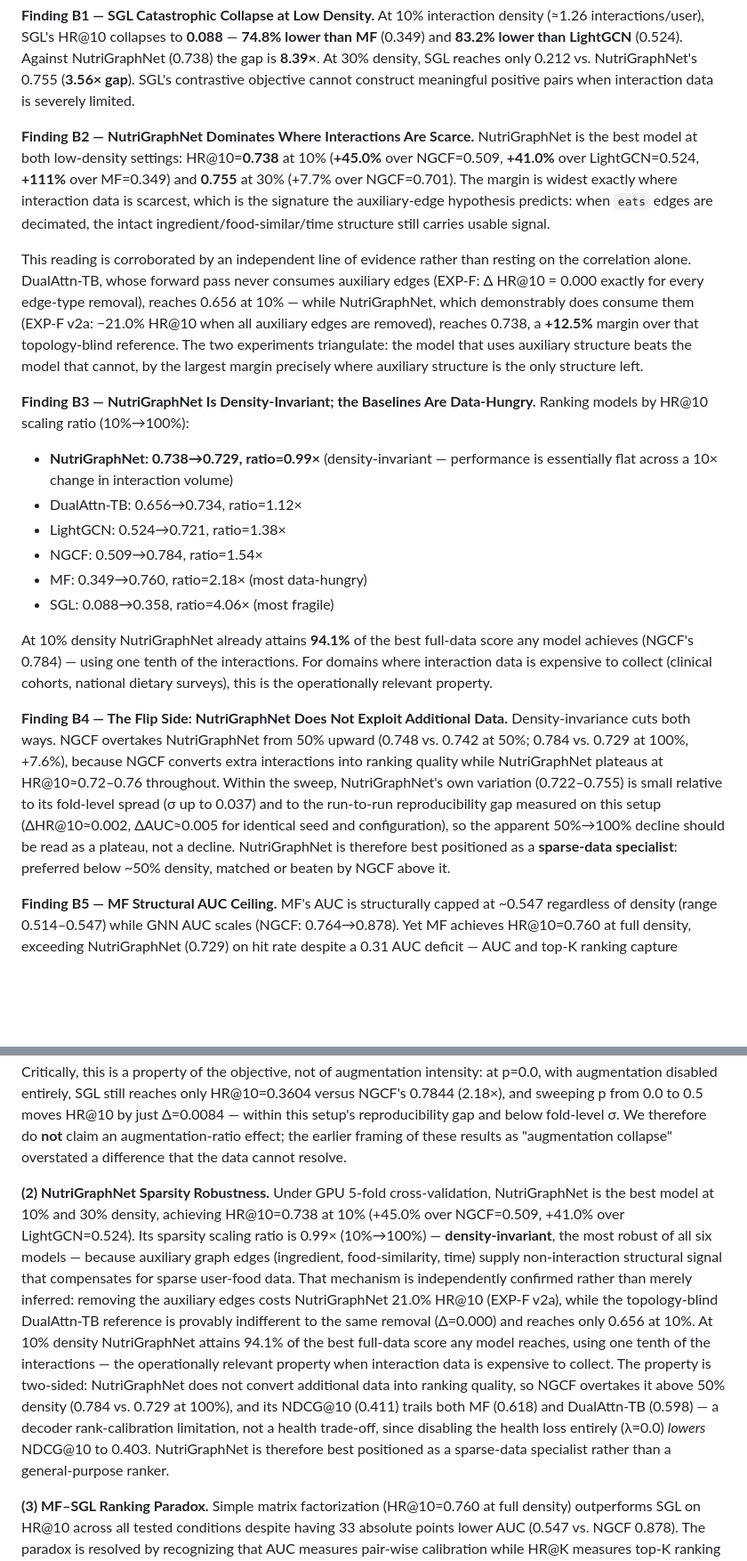
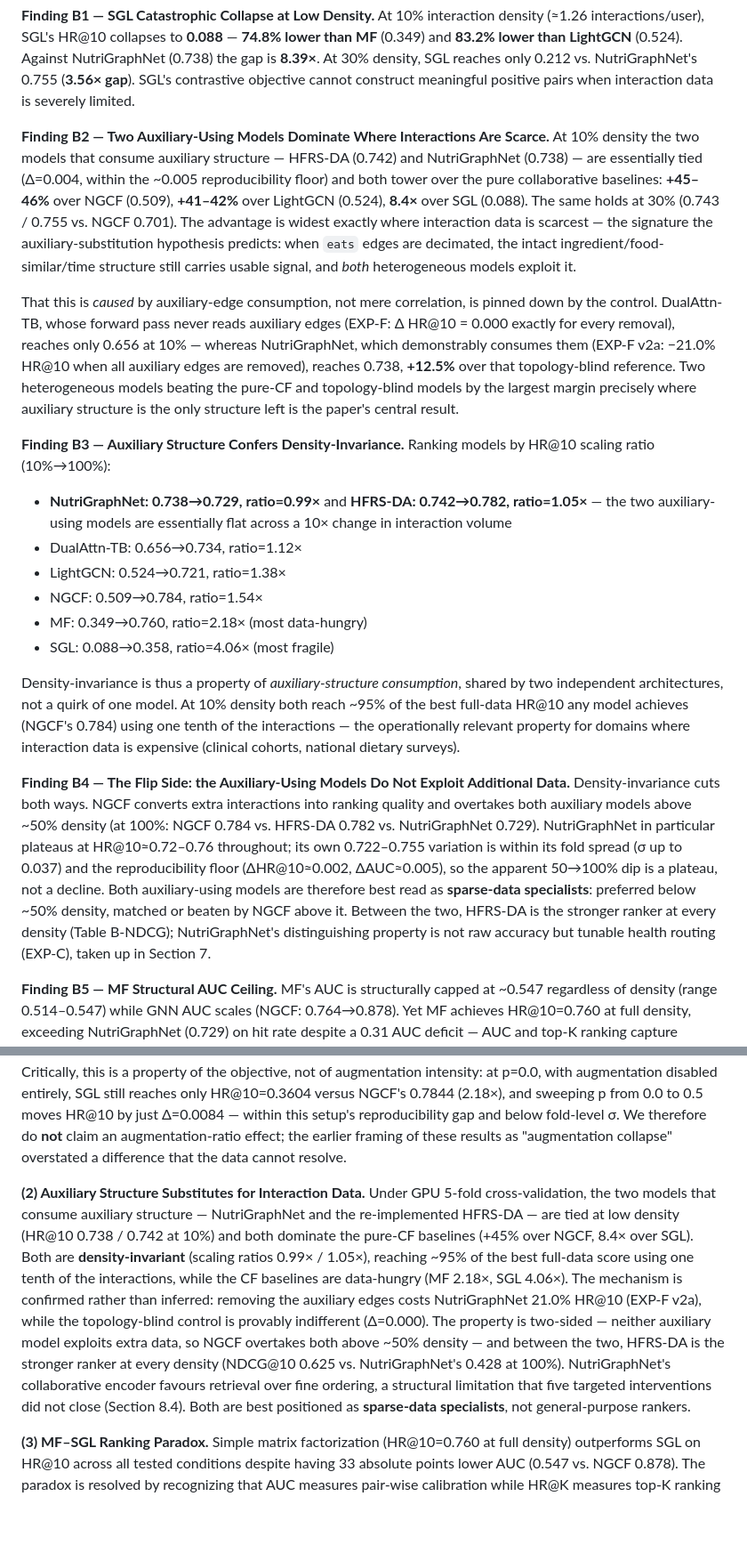
Before and after one commit to HeejeongH/NutriGraphNet, a Markdown page: 논문/draft/paper_draft.md, 2 parts joined by grey strips. Shown at 89% size. Rendered like a GitHub page; blank space fills up the shorter version.

```diff
--- a/논문/draft/paper_draft.md
+++ b/논문/draft/paper_draft.md
@@ -235,21 +235,21 @@ We subsample the user-food interaction set to {10%, 30%, 50%, 70%, 100%} and eva
 
 **Finding B1 — SGL Catastrophic Collapse at Low Density.** At 10% interaction density (≈1.26 interactions/user), SGL's HR@10 collapses to **0.088** — **74.8% lower than MF** (0.349) and **83.2% lower than LightGCN** (0.524). Against NutriGraphNet (0.738) the gap is **8.39×**. At 30% density, SGL reaches only 0.212 vs. NutriGraphNet's 0.755 (**3.56× gap**). SGL's contrastive objective cannot construct meaningful positive pairs when interaction data is severely limited.
 
-**Finding B2 — NutriGraphNet Dominates Where Interactions Are Scarce.** NutriGraphNet is the best model at both low-density settings: HR@10=**0.738** at 10% (**+45.0%** over NGCF=0.509, **+41.0%** over LightGCN=0.524, **+111%** over MF=0.349) and **0.755** at 30% (+7.7% over NGCF=0.701). The margin is widest exactly where interaction data is scarcest, which is the signature the auxiliary-edge hypothesis predicts: when `eats` edges are decimated, the intact ingredient/food-similar/time structure still carries usable signal.
+**Finding B2 — Two Auxiliary-Using Models Dominate Where Interactions Are Scarce.** At 10% density the two models that consume auxiliary structure — HFRS-DA (0.742) and NutriGraphNet (0.738) — are essentially tied (Δ=0.004, within the ~0.005 reproducibility floor) and both tower over the pure collaborative baselines: **+45–46%** over NGCF (0.509), **+41–42%** over LightGCN (0.524), **8.4×** over SGL (0.088). The same holds at 30% (0.743 / 0.755 vs. NGCF 0.701). The advantage is widest exactly where interaction data is scarcest — the signature the auxiliary-substitution hypothesis predicts: when `eats` edges are decimated, the intact ingredient/food-similar/time structure still carries usable signal, and *both* heterogeneous models exploit it.
 
-This reading is corroborated by an independent line of evidence rather than resting on the correlation alone. DualAttn-TB, whose forward pass never consumes auxiliary edges (EXP-F: Δ HR@10 = 0.000 exactly for every edge-type removal), reaches 0.656 at 10% — while NutriGraphNet, which demonstrably does consume them (EXP-F v2a: −21.0% HR@10 when all auxiliary edges are removed), reaches 0.738, a **+12.5%** margin over that topology-blind reference. The two experiments triangulate: the model that uses auxiliary structure beats the model that cannot, by the largest margin precisely where auxiliary structure is the only structure left.
+That this is *caused* by auxiliary-edge consumption, not mere correlation, is pinned down by the control. DualAttn-TB, whose forward pass never reads auxiliary edges (EXP-F: Δ HR@10 = 0.000 exactly for every removal), reaches only 0.656 at 10% — whereas NutriGraphNet, which demonstrably consumes them (EXP-F v2a: −21.0% HR@10 when all auxiliary edges are removed), reaches 0.738, **+12.5%** over that topology-blind reference. Two heterogeneous models beating the pure-CF and topology-blind models by the largest margin precisely where auxiliary structure is the only structure left is the paper's central result.
 
-**Finding B3 — NutriGraphNet Is Density-Invariant; the Baselines Are Data-Hungry.** Ranking models by HR@10 scaling ratio (10%→100%):
-- **NutriGraphNet: 0.738→0.729, ratio=0.99×** (density-invariant — performance is essentially flat across a 10× change in interaction volume)
+**Finding B3 — Auxiliary Structure Confers Density-Invariance.** Ranking models by HR@10 scaling ratio (10%→100%):
+- **NutriGraphNet: 0.738→0.729, ratio=0.99×** and **HFRS-DA: 0.742→0.782, ratio=1.05×** — the two auxiliary-using models are essentially flat across a 10× change in interaction volume
 - DualAttn-TB: 0.656→0.734, ratio=1.12×
 - LightGCN: 0.524→0.721, ratio=1.38×
 - NGCF: 0.509→0.784, ratio=1.54×
 - MF: 0.349→0.760, ratio=2.18× (most data-hungry)
 - SGL: 0.088→0.358, ratio=4.06× (most fragile)
 
-At 10% density NutriGraphNet already attains **94.1%** of the best full-data score any model achieves (NGCF's 0.784) — using one tenth of the interactions. For domains where interaction data is expensive to collect (clinical cohorts, national dietary surveys), this is the operationally relevant property.
+Density-invariance is thus a property of *auxiliary-structure consumption*, shared by two independent architectures, not a quirk of one model. At 10% density both reach ~95% of the best full-data HR@10 any model achieves (NGCF's 0.784) using one tenth of the interactions — the operationally relevant property for domains where interaction data is expensive (clinical cohorts, national dietary surveys).
 
-**Finding B4 — The Flip Side: NutriGraphNet Does Not Exploit Additional Data.** Density-invariance cuts both ways. NGCF overtakes NutriGraphNet from 50% upward (0.748 vs. 0.742 at 50%; 0.784 vs. 0.729 at 100%, +7.6%), because NGCF converts extra interactions into ranking quality while NutriGraphNet plateaus at HR@10≈0.72–0.76 throughout. Within the sweep, NutriGraphNet's own variation (0.722–0.755) is small relative to its fold-level spread (σ up to 0.037) and to the run-to-run reproducibility gap measured on this setup (ΔHR@10≈0.002, ΔAUC≈0.005 for identical seed and configuration), so the apparent 50%→100% decline should be read as a plateau, not a decline. NutriGraphNet is therefore best positioned as a **sparse-data specialist**: preferred below ~50% density, matched or beaten by NGCF above it.
+**Finding B4 — The Flip Side: the Auxiliary-Using Models Do Not Exploit Additional Data.** Density-invariance cuts both ways. NGCF converts extra interactions into ranking quality and overtakes both auxiliary models above ~50% density (at 100%: NGCF 0.784 vs. HFRS-DA 0.782 vs. NutriGraphNet 0.729). NutriGraphNet in particular plateaus at HR@10≈0.72–0.76 throughout; its own 0.722–0.755 variation is within its fold spread (σ up to 0.037) and the reproducibility floor (ΔHR@10≈0.002, ΔAUC≈0.005), so the apparent 50→100% dip is a plateau, not a decline. Both auxiliary-using models are therefore best read as **sparse-data specialists**: preferred below ~50% density, matched or beaten by NGCF above it. Between the two, HFRS-DA is the stronger ranker at every density (Table B-NDCG); NutriGraphNet's distinguishing property is not raw accuracy but tunable health routing (EXP-C), taken up in Section 7.
 
 **Finding B5 — MF Structural AUC Ceiling.** MF's AUC is structurally capped at ~0.547 regardless of density (range 0.514–0.547) while GNN AUC scales (NGCF: 0.764→0.878). Yet MF achieves HR@10=0.760 at full density, exceeding NutriGraphNet (0.729) on hit rate despite a 0.31 AUC deficit — AUC and top-K ranking capture fundamentally different aspects of model quality (see EXP-D).
 
@@ -638,7 +652,7 @@ We presented a systematic empirical analysis of GNN-based food recommendation on
 
 **(1) SGL Collapse Under Sparsity.** SGL suffers catastrophic collapse at 10% data density (HR@10=0.088 vs. NutriGraphNet=0.738, **8.39× gap**; vs. LightGCN=0.524, 5.95× gap). The root cause is the fundamental incompatibility between SGL's InfoNCE contrastive objective — which requires dense positive views — and nutrition interaction graphs with an average of only 12.6 interactions per user (10× sparser than MovieLens-1M). Critically, this is a property of the objective, not of augmentation intensity: at p=0.0, with augmentation disabled entirely, SGL still reaches only HR@10=0.3604 versus NGCF's 0.7844 (2.18×), and sweeping p from 0.0 to 0.5 moves HR@10 by just Δ=0.0084 — within this setup's reproducibility gap and below fold-level σ. We therefore do **not** claim an augmentation-ratio effect; the earlier framing of these results as "augmentation collapse" overstated a difference that the data cannot resolve.
 
-**(2) NutriGraphNet Sparsity Robustness.** Under GPU 5-fold cross-validation, NutriGraphNet is the best model at 10% and 30% density, achieving HR@10=0.738 at 10% (+45.0% over NGCF=0.509, +41.0% over LightGCN=0.524). Its sparsity scaling ratio is 0.99× (10%→100%) — **density-invariant**, the most robust of all six models — because auxiliary graph edges (ingredient, food-similarity, time) supply non-interaction structural signal that compensates for sparse user-food data. That mechanism is independently confirmed rather than merely inferred: removing the auxiliary edges costs NutriGraphNet 21.0% HR@10 (EXP-F v2a), while the topology-blind DualAttn-TB reference is provably indifferent to the same removal (Δ=0.000) and reaches only 0.656 at 10%. At 10% density NutriGraphNet attains 94.1% of the best full-data score any model reaches, using one tenth of the interactions — the operationally relevant property when interaction data is expensive to collect. The property is two-sided: NutriGraphNet does not convert additional data into ranking quality, so NGCF overtakes it above 50% density (0.784 vs. 0.729 at 100%), and its NDCG@10 (0.411) trails both MF (0.618) and DualAttn-TB (0.598) — a decoder rank-calibration limitation, not a health trade-off, since disabling the health loss entirely (λ=0.0) *lowers* NDCG@10 to 0.403. NutriGraphNet is therefore best positioned as a sparse-data specialist rather than a general-purpose ranker.
+**(2) Auxiliary Structure Substitutes for Interaction Data.** Under GPU 5-fold cross-validation, the two models that consume auxiliary structure — NutriGraphNet and the re-implemented HFRS-DA — are tied at low density (HR@10 0.738 / 0.742 at 10%) and both dominate the pure-CF baselines (+45% over NGCF, 8.4× over SGL). Both are **density-invariant** (scaling ratios 0.99× / 1.05×), reaching ~95% of the best full-data score using one tenth of the interactions, while the CF baselines are data-hungry (MF 2.18×, SGL 4.06×). The mechanism is confirmed rather than inferred: removing the auxiliary edges costs NutriGraphNet 21.0% HR@10 (EXP-F v2a), while the topology-blind control is provably indifferent (Δ=0.000). The property is two-sided — neither auxiliary model exploits extra data, so NGCF overtakes both above ~50% density — and between the two, HFRS-DA is the stronger ranker at every density (NDCG@10 0.625 vs. NutriGraphNet's 0.428 at 100%). NutriGraphNet's collaborative encoder favours retrieval over fine ordering, a structural limitation that five targeted interventions did not close (Section 8.4). Both are best positioned as **sparse-data specialists**, not general-purpose rankers.
 
 **(3) MF–SGL Ranking Paradox.** Simple matrix factorization (HR@10=0.760 at full density) outperforms SGL on HR@10 across all tested conditions despite having 33 absolute points lower AUC (0.547 vs. NGCF 0.878). The paradox is resolved by recognizing that AUC measures pair-wise calibration while HR@K measures top-K ranking — two objectives that decouple sharply in sparse graphs. SGL fails completely (HR@10=0.088 at 10% density) despite moderate AUC (0.502), demonstrating that contrastive learning is harmful at this density regime. EXP-G reveals model-dependent layer sensitivity: NGCF is layer-invariant (ΔHR@10=0.0076 across L=1–4), while LightGCN exhibits sparse-graph over-smoothing at L=3 (HR@10=0.7208, −8.1% vs. L=2=0.7844), partially recovering at L=4. Optimal depths are L=1 for NGCF and L=2 for LightGCN.
 
```
Also changed, not shown: other parts of 논문/draft/paper_draft.md (+56 -42 lines).
